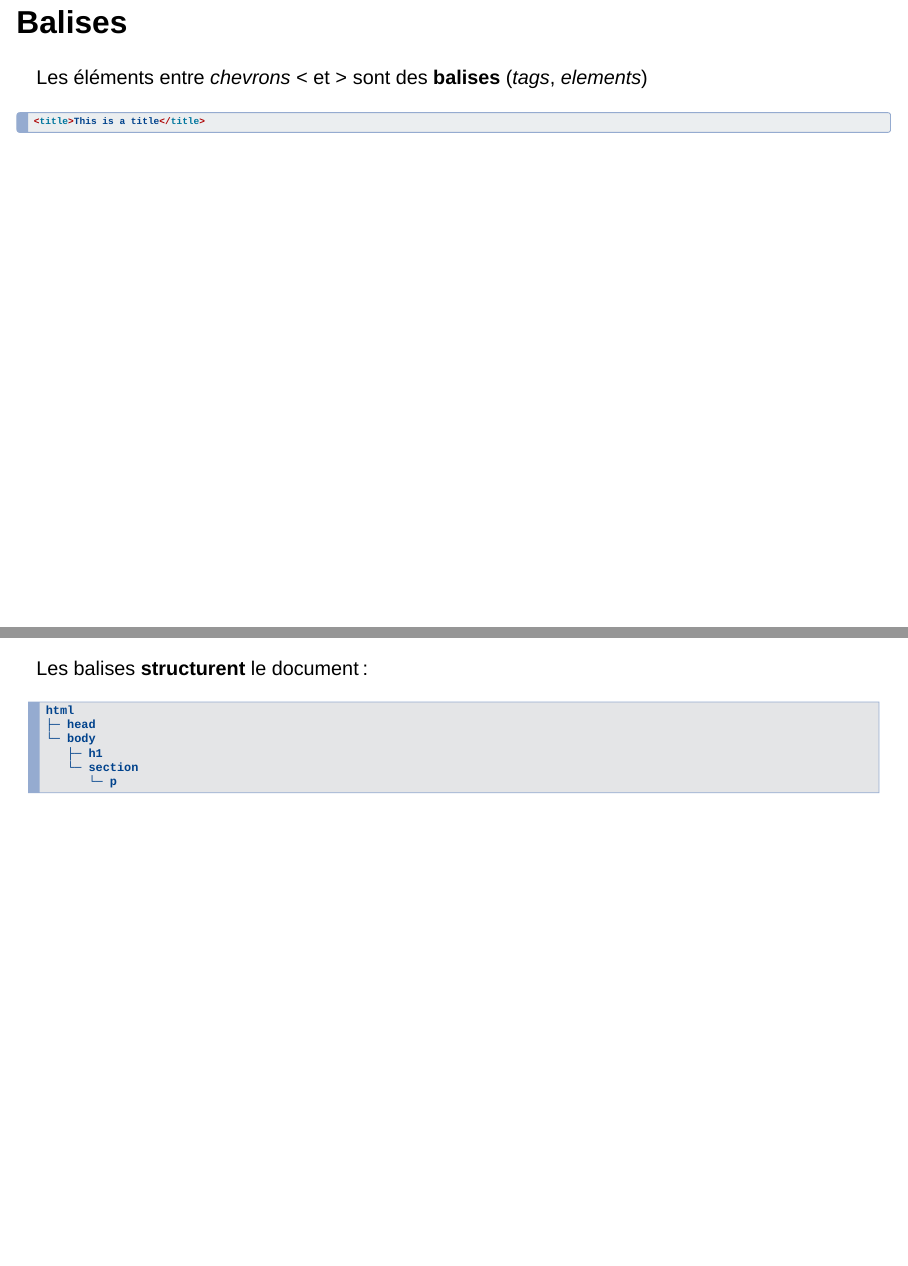
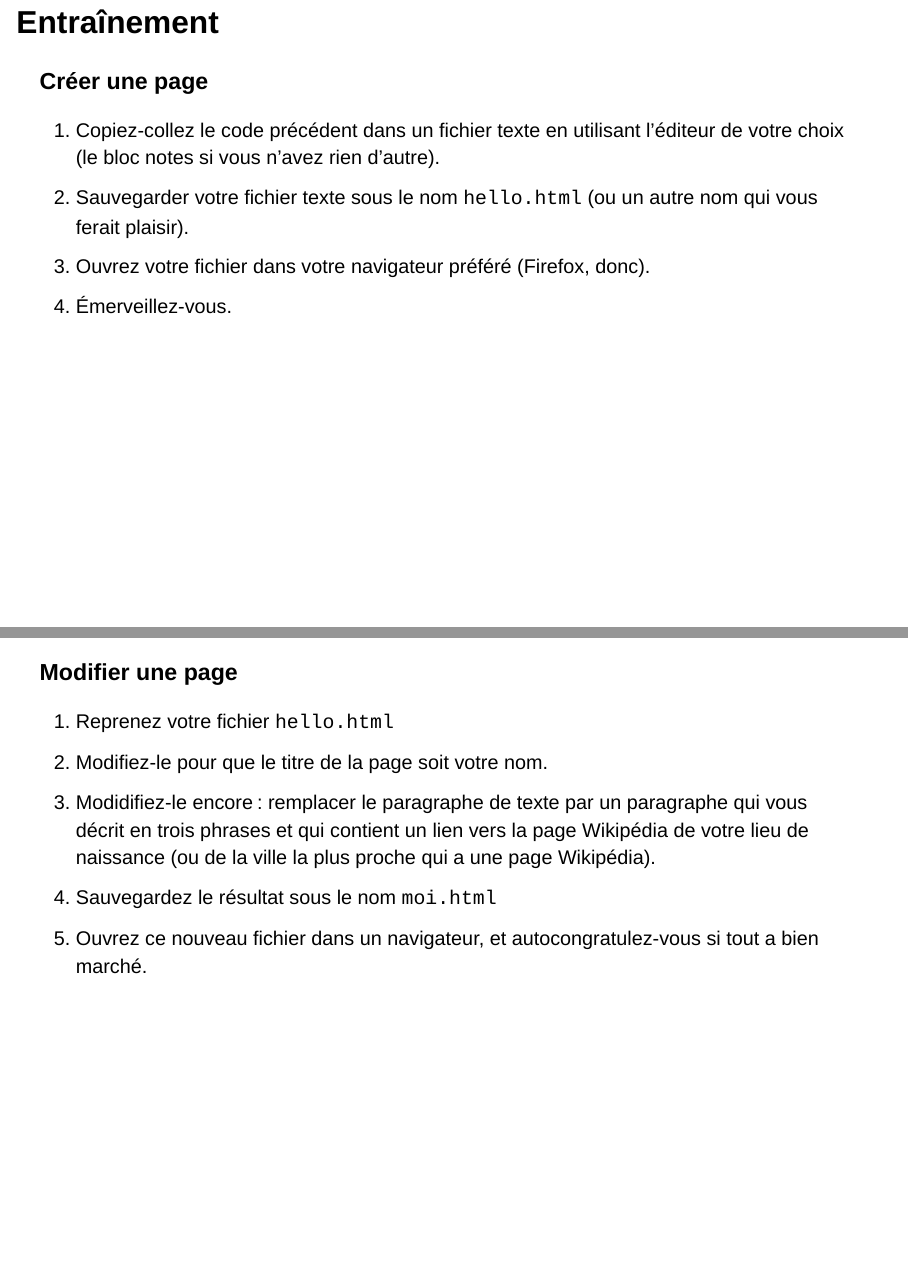
Before and after one commit to LoicGrobol/document-numerique, a Quarto document (slides/05-html/html-slides.qmd): pages 4 and 5 of 8 before the commit and pages 4 and 5 of 10 after it, joined at a grey line. Rendered offline with R 4.5, knitr and Pandoc in place of Quarto, with nearby package versions; drawn as Slidy slides in place of the format the file asks for.

Commit message:
add entraînement html

```diff
--- a/slides/05-html/html-slides.qmd
+++ b/slides/05-html/html-slides.qmd
@@ -50,3 +53,24 @@ _**H**yper**t**ext **M**arkup **L**anguage_
+## Entraînement
+
+### Créer une page
+
+1. Copiez-collez le code précédent dans un fichier texte en utilisant l'éditeur de votre choix (le bloc notes si vous n'avez rien d'autre).
+2. Sauvegarder votre fichier texte sous le nom `hello.html` (ou un autre nom qui vous ferait plaisir).
+3. Ouvrez votre fichier dans votre navigateur préféré (Firefox, donc).
+4. Émerveillez-vous.
+
+---
+
+### Modifier une page
+
+1. Reprenez votre fichier `hello.html`
+2. Modifiez-le pour que le titre de la page soit votre nom.
+3. Modidifiez-le encore : remplacer le paragraphe de texte par un paragraphe qui vous décrit en
+trois phrases et qui contient un lien vers la page Wikipédia de votre lieu de naissance (ou de la
+ville la plus proche qui a une page Wikipédia).
+4. Sauvegardez le résultat sous le nom `moi.html`
+5. Ouvrez ce nouveau fichier dans un navigateur, et autocongratulez-vous si tout a bien marché.
+
 
 ## Balises
 
```
Also changed, not shown: slides/05-html/html-slides.qmd (5 more changed lines).
